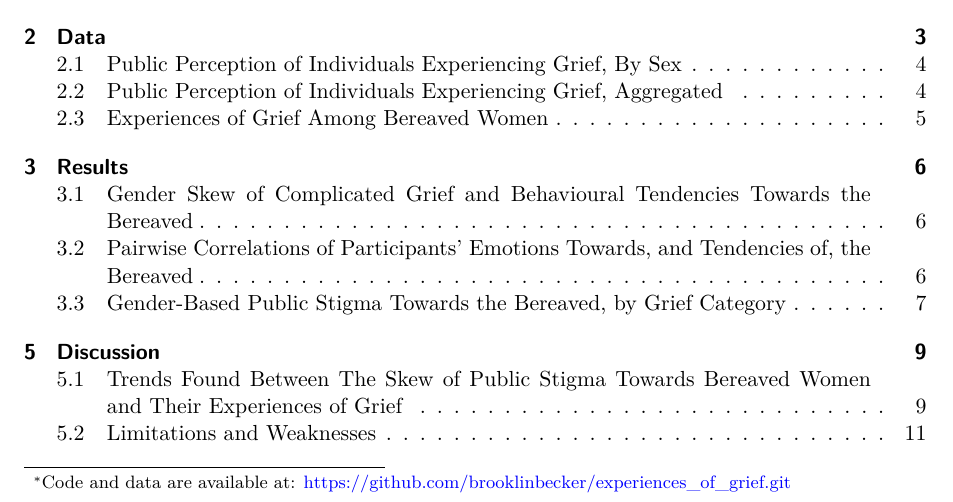
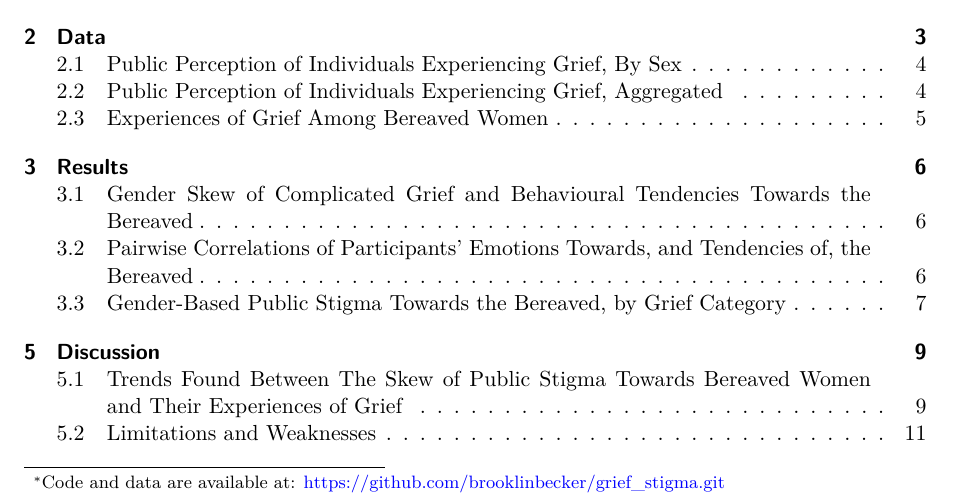
Before and after one commit to brooklinbecker/grief_stigma, a Quarto document (paper/grief_stigma.qmd): part of page 1 of 12, cut so that both start at the same text. Rendered offline with R 4.5, knitr and Pandoc in place of Quarto, then LaTeX, with nearby package versions; some code elsewhere in the file could not run offline.

Commit message:
updated github link

```diff
--- a/paper/grief_stigma.qmd
+++ b/paper/grief_stigma.qmd
@@ -2,7 +2,7 @@
 title: "Influence of Public Stigma on the Grieving Experiences Among Bereaved Women"
 author:
   - Brooklin Becker
-thanks: "Code and data are available at: https://github.com/brooklinbecker/experiences_of_grief.git"
+thanks: "Code and data are available at: https://github.com/brooklinbecker/grief_stigma.git"
 date: today
 date-format: long
 abstract: "The quantitative data set from the original research paper *Public stigma towards grief: Does diagnostic labeling matter?*, gathered from Zenodo's open repository, was analyzed to determine whether there are gender biases evident in public stigma towards bereaved individuals with prolonged grief--particularly women. The analysis indicates that certain negative emotions exhibited by the survey participants, such as fear and anger, are more often magnified towards the bereaved women compared to the bereaved men described in the study. As perceived levels of complicated grief are found to be materially higher for women, these negative emotions further compound the intensity of grief that women already experience. When coupling these results with the written text responses received by bereaved women in the qualitative data set from a different research paper, *Experiences of Grief: A Phenomenological Survey, 2020*, the compounding effect of prolonged grief for bereaved women sparks a need for mass education regarding the debilitating struggles women experience from intensified grief."
```
Also changed, not shown: paper/grief_stigma.pdf, paper/new_qual_grief_data.xlsx, paper/new_quant_grief_data.xlsx.
